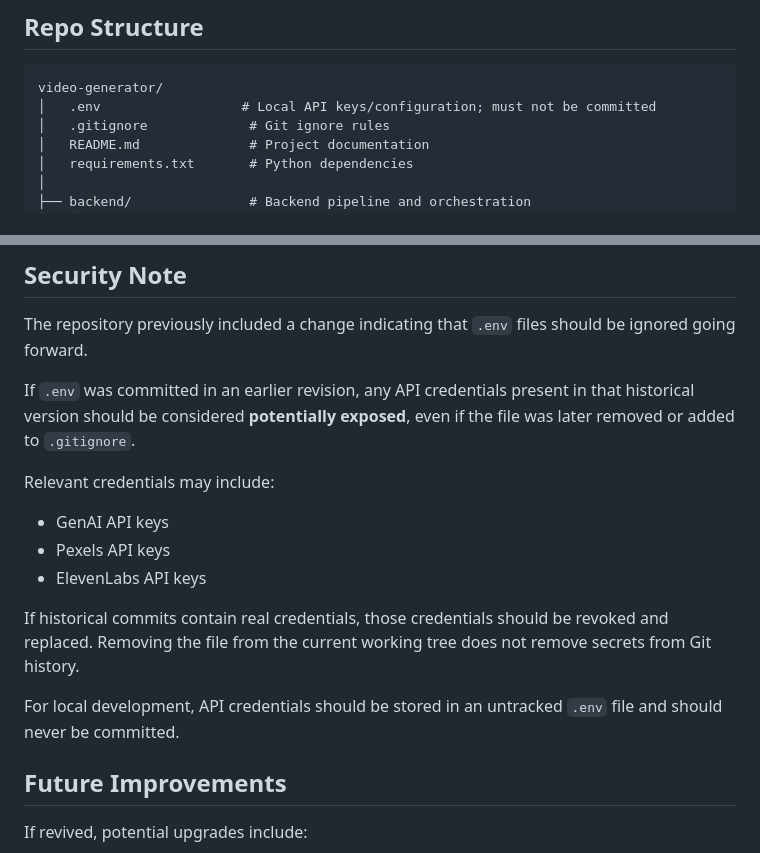
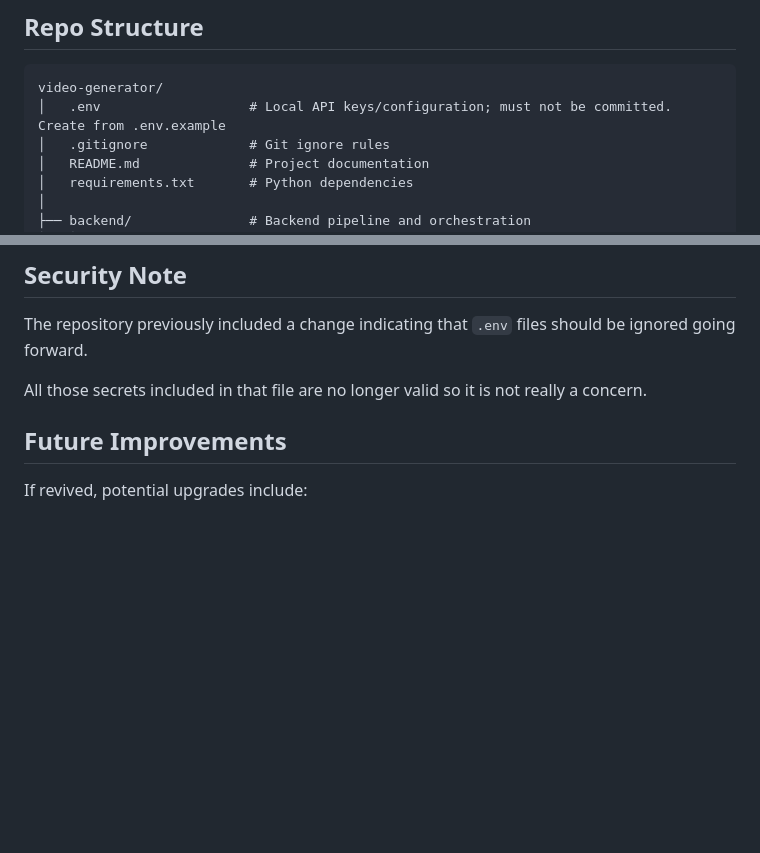
Before and after one commit to mhaxanali/video-generator, a Markdown page: README.md, 2 parts joined by grey strips. Rendered like a GitHub page; blank space fills up the shorter version.

Commit message:
Clarify .env file instructions and security concerns
Updated README to clarify .env file usage and security notes.

````diff
--- a/README.md
+++ b/README.md
@@ -50,7 +50,7 @@ The architecture represents the intended pipeline. The repository does not curre
 
 ```text
 video-generator/
-│   .env                  # Local API keys/configuration; must not be committed
+│   .env                   # Local API keys/configuration; must not be committed. Create from .env.example
 │   .gitignore             # Git ignore rules
 │   README.md              # Project documentation
 │   requirements.txt       # Python dependencies
@@ -101,17 +101,7 @@ video-generator/
 
 The repository previously included a change indicating that `.env` files should be ignored going forward.
 
-If `.env` was committed in an earlier revision, any API credentials present in that historical version should be considered **potentially exposed**, even if the file was later removed or added to `.gitignore`.
-
-Relevant credentials may include:
-
-* GenAI API keys
-* Pexels API keys
-* ElevenLabs API keys
-
-If historical commits contain real credentials, those credentials should be revoked and replaced. Removing the file from the current working tree does not remove secrets from Git history.
-
-For local development, API credentials should be stored in an untracked `.env` file and should never be committed.
+All those secrets included in that file are no longer valid so it is not really a concern.
 
 ## Future Improvements
 
````
